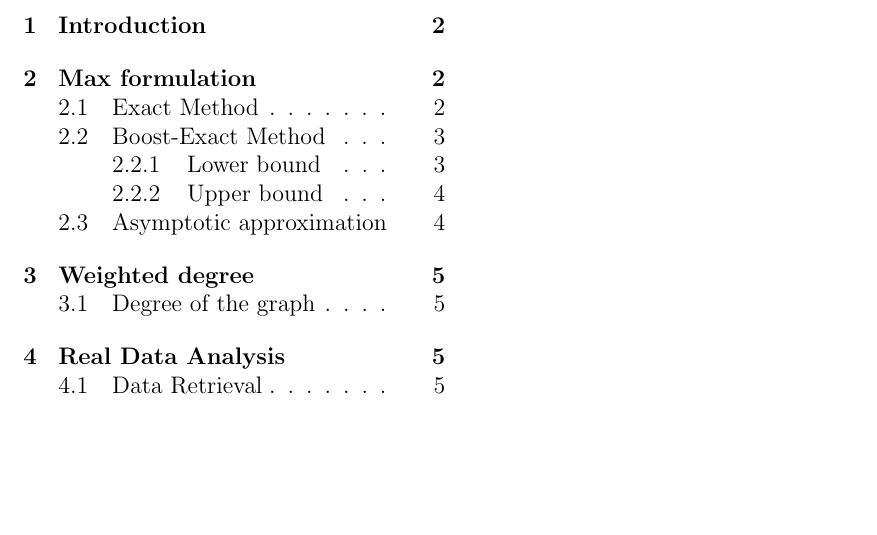
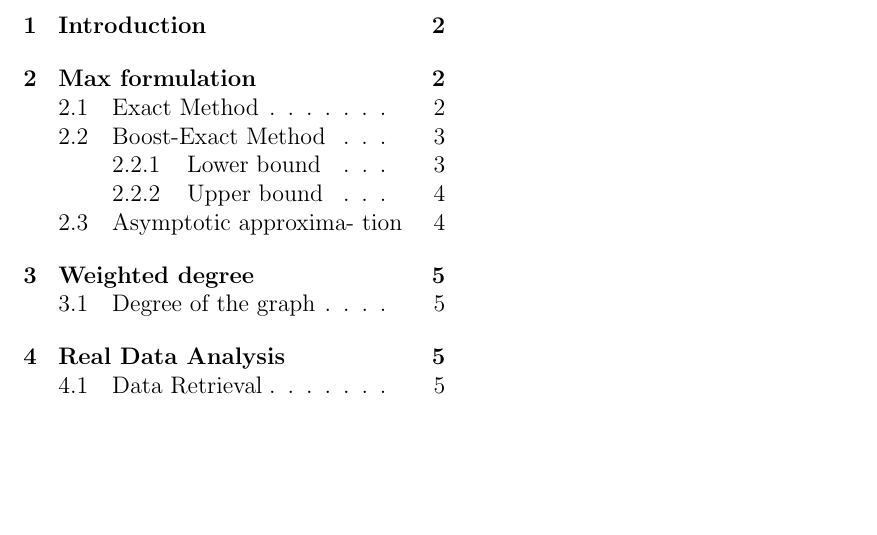
Before and after one commit to Mark55X/LearningFromNetworksProject, a LaTeX document (docs/report/report.tex, which reads docs/report/sections/max-formulation.tex): part of page 1 of 6, cut so that both start at the same text. Compiled offline with pdfLaTeX.

```diff
--- a/docs/report/sections/max-formulation.tex
+++ b/docs/report/sections/max-formulation.tex
@@ -86,8 +86,9 @@
 The max operator is used to ensure that the upper bound founded is valid for all the random variables $X_1, X_2, ..., X_n$. For even larger values of \( C \), it is possible to compute a wider upper bound, allowing for a better approximation of the expected value. However, this comes at the cost of increased computational time.
 
 
-
-\subsection{Asymptotic approximation}
+\raggedright
+\subsection{Asymptotic approxima-
+tion}
 Since computing the exact method can require a significant amount of time for a large number of random variables, an approximation method based on extreme value theory was studied.
 
 \textbf{Theorem (H., Jagers, Sudbury \& Tokarev, 2009) \cite{hamza2009mixing}}: If \( X_1, \ldots, X_n \) are independent random variables with the property that  $\mathrm{E}[\max(X_1^i, \ldots, X_n^i)] = M_i, \quad i = 1, 2, \ldots, n$ then
```
Also changed, not shown: docs/report/sections/cover.tex (+4 -0 lines), docs/report/sections/real-data.tex (line endings or trailing spaces).
